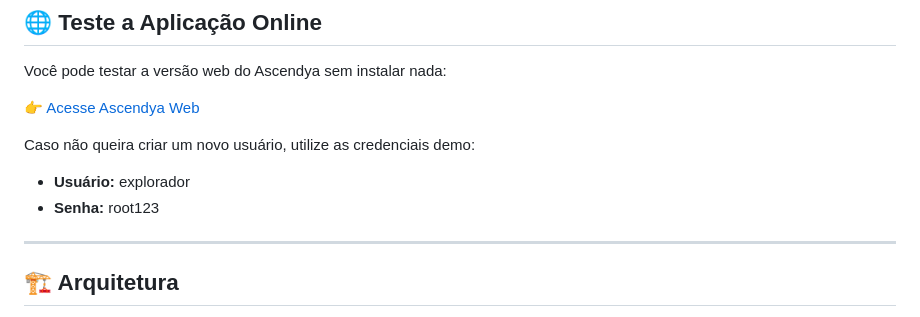
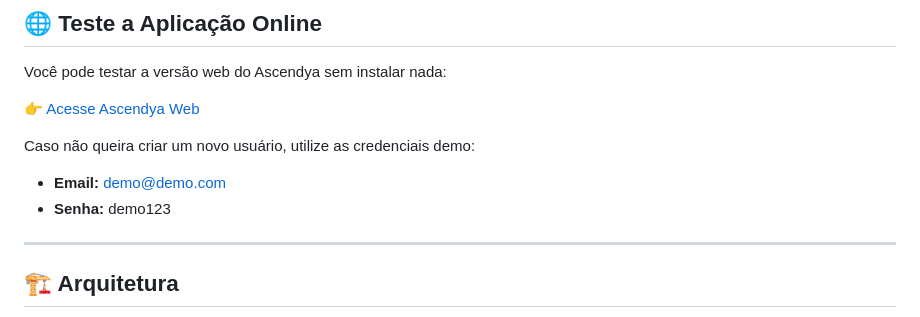
Before and after one commit to Shepardy22/Ascendya, a Markdown page: README.md, the part around the change. Drawn GitHub-style.

Commit message:
Update demo credentials in README

```diff
--- a/README.md
+++ b/README.md
@@ -92,8 +92,8 @@ Você pode testar a versão web do Ascendya sem instalar nada:
 
 Caso não queira criar um novo usuário, utilize as credenciais demo:
 
-- **Usuário:** explorador
-- **Senha:** root123
+- **Email:** demo@demo.com
+- **Senha:** demo123
 
 ---
 
```
